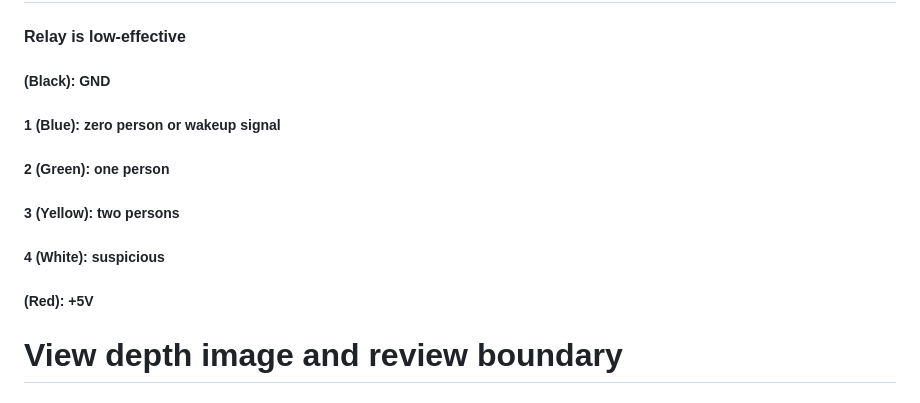
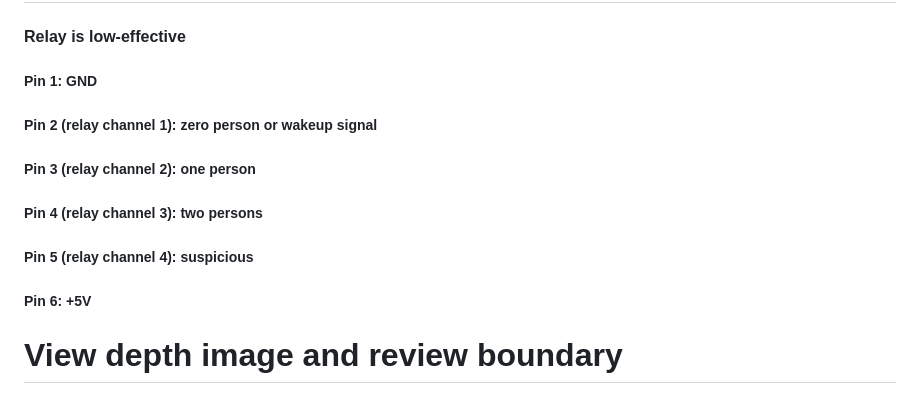
Before and after one commit to vsemi/anti-tailgating, a Markdown page: README.md, the part around the change. GitHub-like rendering.

```diff
--- a/README.md
+++ b/README.md
@@ -34,14 +34,14 @@ Ideally, the device should be installed 2.5 to 3.5 meters above the ground, dire
 
 #### Relay is low-effective
 
-#####   (Black):  GND
+##### Pin 1:  GND
 
-##### 1 (Blue):   zero person or wakeup signal
-##### 2 (Green):  one person
-##### 3 (Yellow): two persons
-##### 4 (White):  suspicious
+##### Pin 2 (relay channel 1):  zero person or wakeup signal
+##### Pin 3 (relay channel 2):  one person
+##### Pin 4 (relay channel 3):  two persons
+##### Pin 5 (relay channel 4):  suspicious
 
-#####   (Red):    +5V
+##### Pin 6:  +5V
 
 # View depth image and review boundary
 
```
